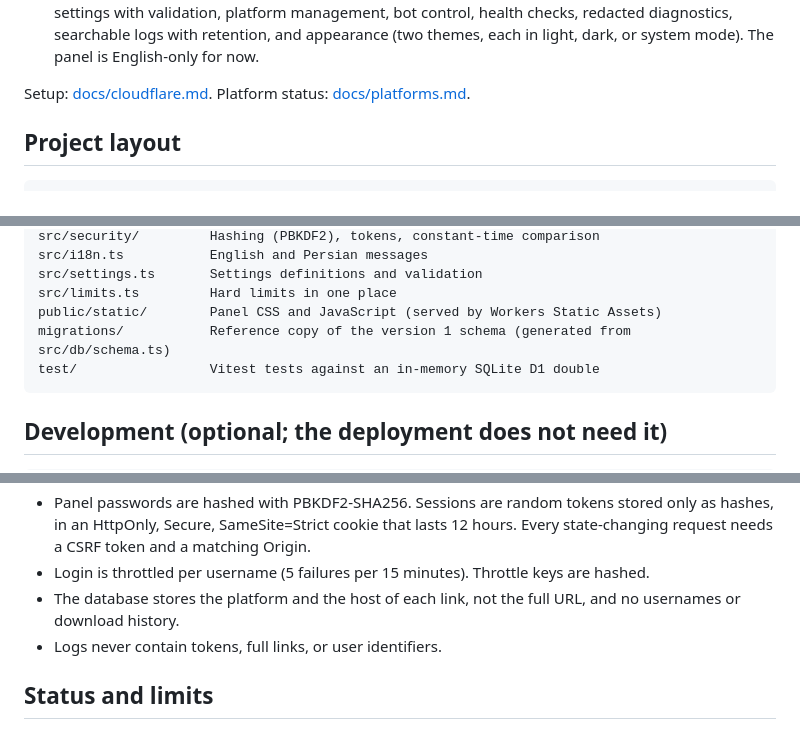
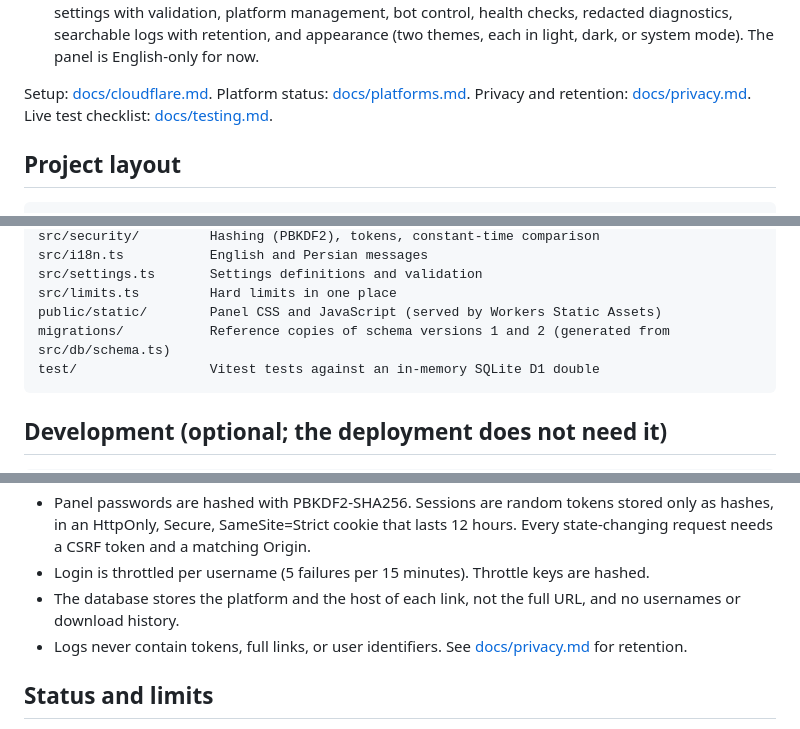
Before and after one commit to Abolfazlerahmati/MediaDownloaderBot, a Markdown page: README.md, 3 parts joined by grey strips. GitHub-like rendering.

Commit message:
Docs: privacy and retention, live test checklist; README links; schema v2 reference

````diff
--- a/README.md
+++ b/README.md
@@ -13,6 +13,7 @@ Cloudflare dashboard and the panel, and updates happen when you push to GitHub.
   and appearance (two themes, each in light, dark, or system mode). The panel is English-only for now.
 
 Setup: [docs/cloudflare.md](docs/cloudflare.md). Platform status: [docs/platforms.md](docs/platforms.md).
+Privacy and retention: [docs/privacy.md](docs/privacy.md). Live test checklist: [docs/testing.md](docs/testing.md).
 
 ## Project layout
 ```
@@ -30,7 +31,7 @@ src/i18n.ts           English and Persian messages
 src/settings.ts       Settings definitions and validation
 src/limits.ts         Hard limits in one place
 public/static/        Panel CSS and JavaScript (served by Workers Static Assets)
-migrations/           Reference copy of the version 1 schema (generated from src/db/schema.ts)
+migrations/           Reference copies of schema versions 1 and 2 (generated from src/db/schema.ts)
 test/                 Vitest tests against an in-memory SQLite D1 double
 ```
 
@@ -50,7 +51,7 @@ npx wrangler dev --local     # local preview; needs a .dev.vars file, see below
   Secure, SameSite=Strict cookie that lasts 12 hours. Every state-changing request needs a CSRF token and a matching Origin.
 - Login is throttled per username (5 failures per 15 minutes). Throttle keys are hashed.
 - The database stores the platform and the host of each link, not the full URL, and no usernames or download history.
-- Logs never contain tokens, full links, or user identifiers.
+- Logs never contain tokens, full links, or user identifiers. See [docs/privacy.md](docs/privacy.md) for retention.
 
 ## Status and limits
 - Tests cover the bot flows, the webhook, panel auth and CSRF, settings validation, login throttling, rate limiting,
````
Also changed, not shown: docs/privacy.md (added, +61 -0 lines), docs/testing.md (added, +49 -0 lines).
